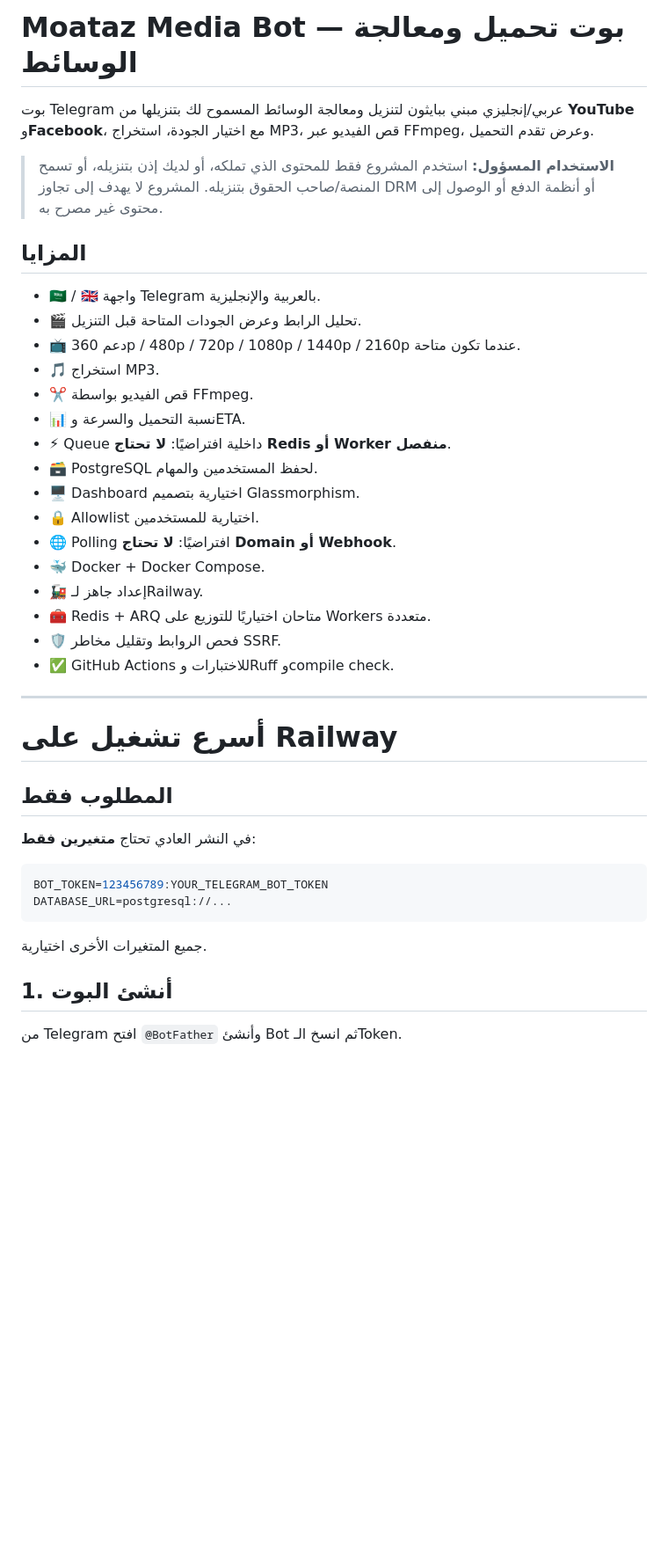
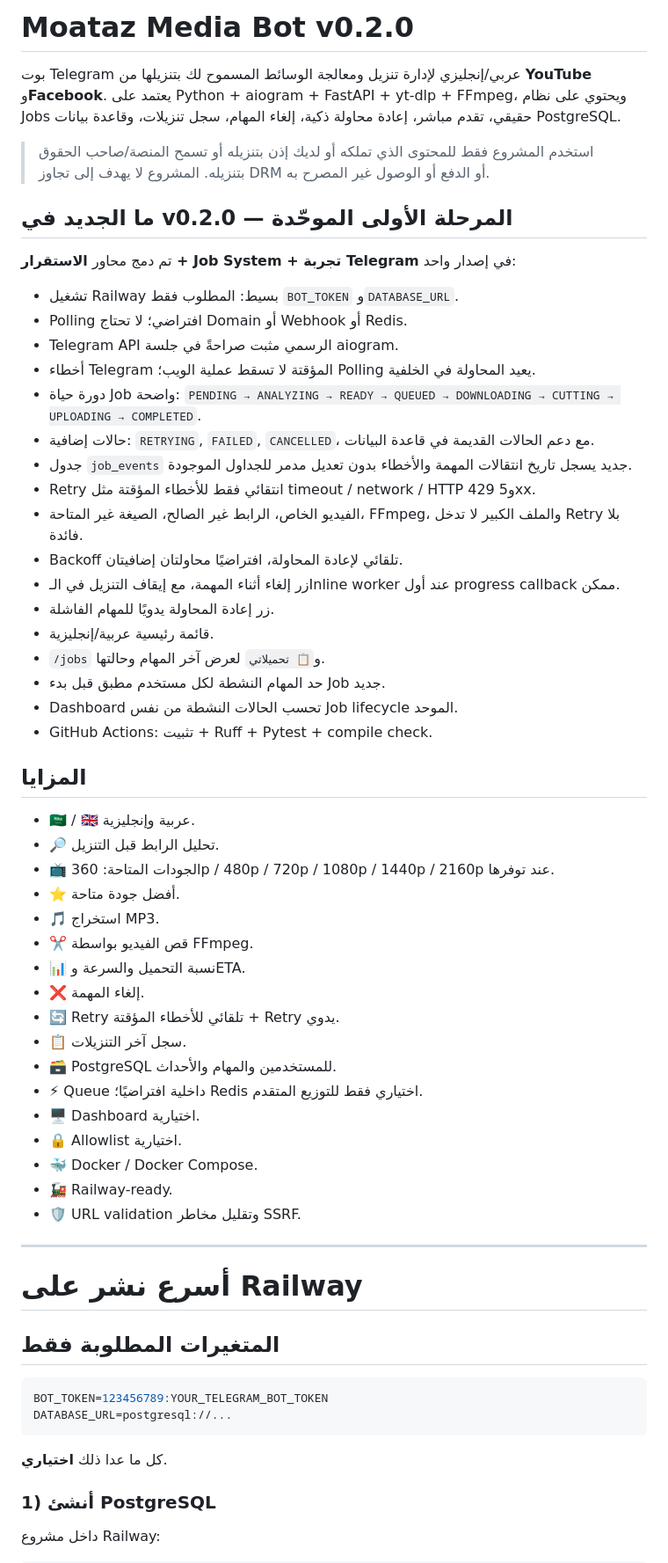
Before and after one commit to Mtzallqmy/Moataz-a, a Markdown page: README.md, the part around one of its changes. Shown at 88% size. Drawn GitHub-style; blank space fills up the shorter version.

````diff
--- a/README.md
+++ b/README.md
@@ -1,44 +1,66 @@
-# Moataz Media Bot — بوت تحميل ومعالجة الوسائط
+# Moataz Media Bot v0.2.0
 
-بوت Telegram عربي/إنجليزي مبني ببايثون لتنزيل ومعالجة الوسائط المسموح لك بتنزيلها من **YouTube** و**Facebook**، مع اختيار الجودة، استخراج MP3، قص الفيديو عبر FFmpeg، وعرض تقدم التحميل.
+بوت Telegram عربي/إنجليزي لإدارة تنزيل ومعالجة الوسائط المسموح لك بتنزيلها من **YouTube** و**Facebook**. يعتمد على Python + aiogram + FastAPI + yt-dlp + FFmpeg، ويحتوي على نظام Jobs حقيقي، تقدم مباشر، إعادة محاولة ذكية، إلغاء المهام، سجل تنزيلات، وقاعدة بيانات PostgreSQL.
 
-> **الاستخدام المسؤول:** استخدم المشروع فقط للمحتوى الذي تملكه، أو لديك إذن بتنزيله، أو تسمح المنصة/صاحب الحقوق بتنزيله. المشروع لا يهدف إلى تجاوز DRM أو أنظمة الدفع أو الوصول إلى محتوى غير مصرح به.
+> استخدم المشروع فقط للمحتوى الذي تملكه أو لديك إذن بتنزيله أو تسمح المنصة/صاحب الحقوق بتنزيله. المشروع لا يهدف إلى تجاوز DRM أو الدفع أو الوصول غير المصرح به.
+
+## ما الجديد في v0.2.0 — المرحلة الأولى الموحّدة
+
+تم دمج محاور **الاستقرار + Job System + تجربة Telegram** في إصدار واحد:
+
+- تشغيل Railway بسيط: المطلوب فقط `BOT_TOKEN` و`DATABASE_URL`.
+- Polling افتراضي؛ لا تحتاج Domain أو Webhook أو Redis.
+- Telegram API الرسمي مثبت صراحةً في جلسة aiogram.
+- أخطاء Telegram المؤقتة لا تسقط عملية الويب؛ Polling يعيد المحاولة في الخلفية.
+- دورة حياة Job واضحة:
+  `PENDING → ANALYZING → READY → QUEUED → DOWNLOADING → CUTTING → UPLOADING → COMPLETED`.
+- حالات إضافية: `RETRYING`, `FAILED`, `CANCELLED`، مع دعم الحالات القديمة في قاعدة البيانات.
+- جدول `job_events` جديد يسجل تاريخ انتقالات المهمة والأخطاء بدون تعديل مدمر للجداول الموجودة.
+- Retry انتقائي فقط للأخطاء المؤقتة مثل timeout / network / HTTP 429 و5xx.
+- الفيديو الخاص، الرابط غير الصالح، الصيغة غير المتاحة، FFmpeg، والملف الكبير لا تدخل Retry بلا فائدة.
+- Backoff تلقائي لإعادة المحاولة، افتراضيًا محاولتان إضافيتان.
+- زر إلغاء أثناء المهمة، مع إيقاف التنزيل في الـInline worker عند أول progress callback ممكن.
+- زر إعادة المحاولة يدويًا للمهام الفاشلة.
+- قائمة رئيسية عربية/إنجليزية.
+- `/jobs` و`📋 تحميلاتي` لعرض آخر المهام وحالتها.
+- حد المهام النشطة لكل مستخدم مطبق قبل بدء Job جديد.
+- Dashboard تحسب الحالات النشطة من نفس Job lifecycle الموحد.
+- GitHub Actions: تثبيت + Ruff + Pytest + compile check.
 
 ## المزايا
 
-- 🇸🇦 / 🇬🇧 واجهة Telegram بالعربية والإنجليزية.
-- 🎬 تحليل الرابط وعرض الجودات المتاحة قبل التنزيل.
-- 📺 دعم 360p / 480p / 720p / 1080p / 1440p / 2160p عندما تكون متاحة.
+- 🇸🇦 / 🇬🇧 عربية وإنجليزية.
+- 🔎 تحليل الرابط قبل التنزيل.
+- 📺 الجودات المتاحة: 360p / 480p / 720p / 1080p / 1440p / 2160p عند توفرها.
+- ⭐ أفضل جودة متاحة.
 - 🎵 استخراج MP3.
 - ✂️ قص الفيديو بواسطة FFmpeg.
 - 📊 نسبة التحميل والسرعة وETA.
-- ⚡ Queue داخلية افتراضيًا: **لا تحتاج Redis أو Worker منفصل**.
-- 🗃 PostgreSQL لحفظ المستخدمين والمهام.
-- 🖥 Dashboard اختيارية بتصميم Glassmorphism.
-- 🔒 Allowlist اختيارية للمستخدمين.
-- 🌐 Polling افتراضيًا: **لا تحتاج Domain أو Webhook**.
-- 🐳 Docker + Docker Compose.
-- 🚂 إعداد جاهز لـRailway.
-- 🧰 Redis + ARQ متاحان اختياريًا للتوزيع على Workers متعددة.
-- 🛡 فحص الروابط وتقليل مخاطر SSRF.
-- ✅ GitHub Actions للاختبارات وRuff وcompile check.
+- ❌ إلغاء المهمة.
+- 🔄 Retry تلقائي للأخطاء المؤقتة + Retry يدوي.
+- 📋 سجل آخر التنزيلات.
+- 🗃 PostgreSQL للمستخدمين والمهام والأحداث.
+- ⚡ Queue داخلية افتراضيًا؛ Redis اختياري فقط للتوزيع المتقدم.
+- 🖥 Dashboard اختيارية.
+- 🔒 Allowlist اختيارية.
+- 🐳 Docker / Docker Compose.
+- 🚂 Railway-ready.
+- 🛡 URL validation وتقليل مخاطر SSRF.
 
 ---
 
-# أسرع تشغيل على Railway
+# أسرع نشر على Railway
 
-## المطلوب فقط
-
-في النشر العادي تحتاج **متغيرين فقط**:
+## المتغيرات المطلوبة فقط
 
 ```env
 BOT_TOKEN=123456789:YOUR_TELEGRAM_BOT_TOKEN
 DATABASE_URL=postgresql://...
 ```
 
-جميع المتغيرات الأخرى اختيارية.
+كل ما عدا ذلك **اختياري**.
 
-## 1. أنشئ البوت
+### 1) أنشئ PostgreSQL
 
-من Telegram افتح `@BotFather` وأنشئ Bot ثم انسخ الـToken.
+داخل مشروع Railway:
 
````
Also changed, not shown: other parts of README.md (+222 -173 lines).
